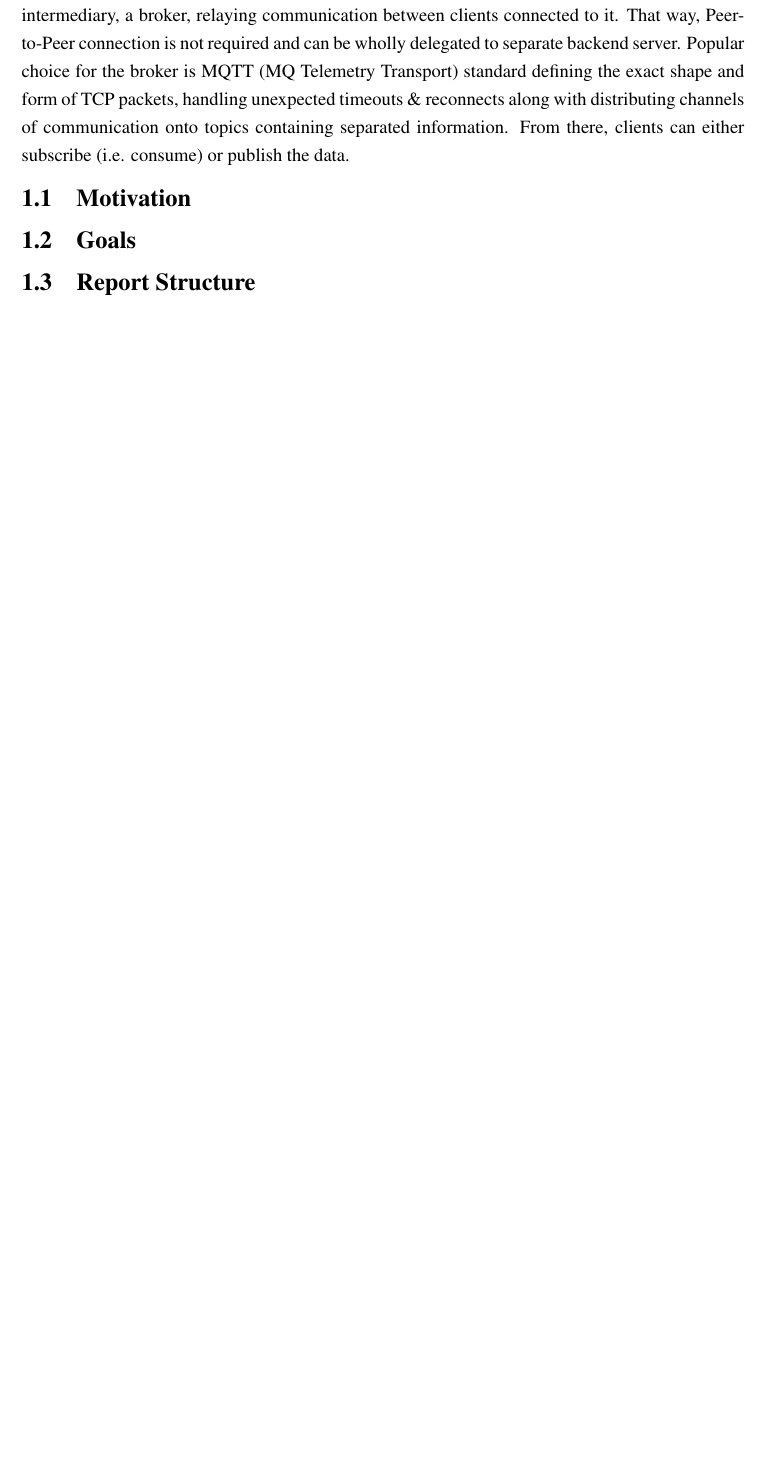
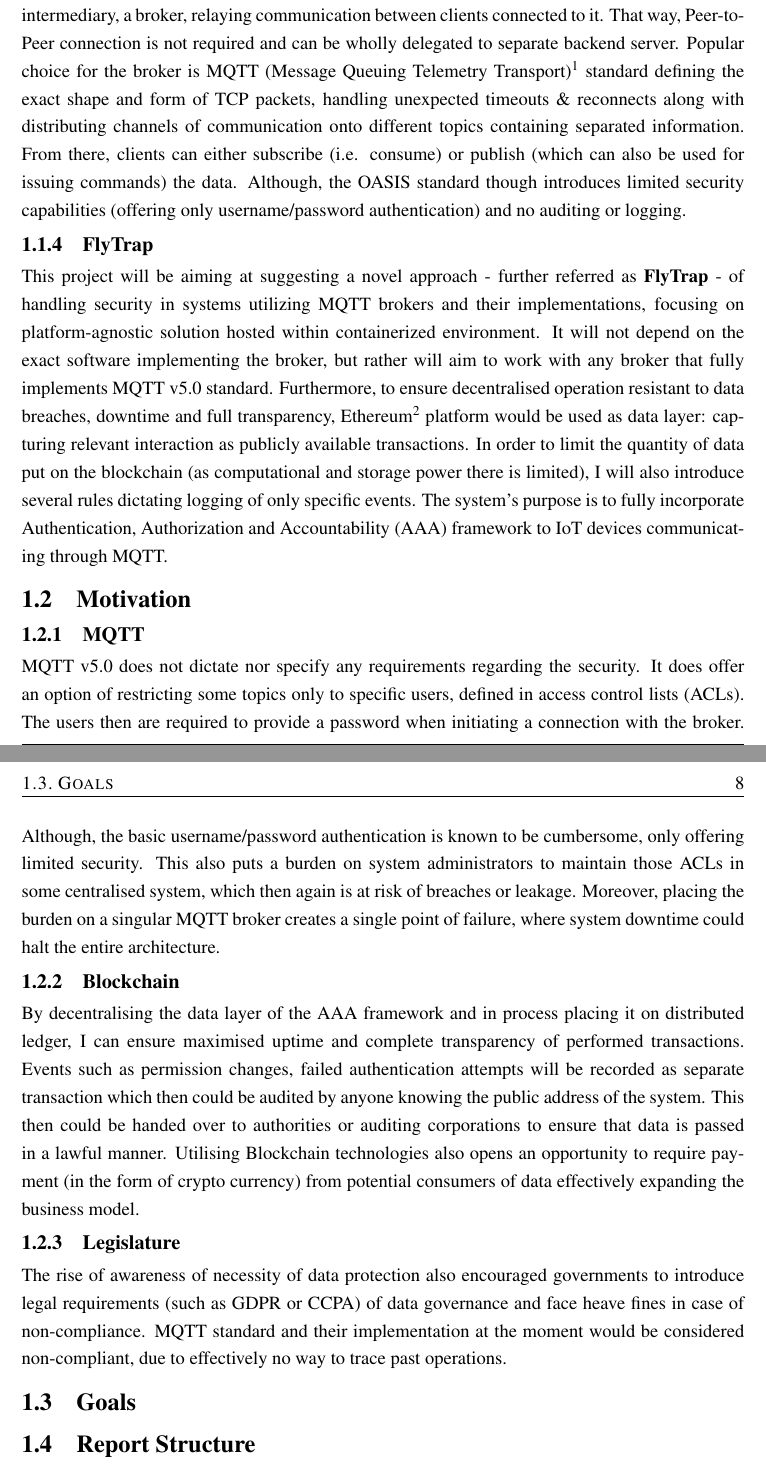
Before and after one commit to kdryja/FlyTrap, a LaTeX thesis (report/abdnthesis.tex, which reads report/introduction.tex): part of page 7 of 11 before the commit and two parts of pages 7 and 8 of 12 after it, the two joined at a grey line, cut so that both start at the same text, the shorter picture padded with empty space. Compiled offline with pdfLaTeX.

Commit message:
Finish intro?

```diff
--- a/report/abdnthesis.tex
+++ b/report/abdnthesis.tex
@@ -22,7 +22,7 @@
 
 \usepackage[T1]{fontenc}
 
-\title{Flytrap: Decentralised Blockchain Security \& Auditing Architecture for IoT and MQTT Brokers}
+\title{FlyTrap: Decentralised Blockchain Security \& Auditing Architecture for IoT and MQTT Brokers}
 \author{Konrad M. Dryja}
 % IMO this is a bit silly, but some like to include these. To remove,
 % delete this declaration and remove the option from the
--- a/report/introduction.tex
+++ b/report/introduction.tex
@@ -7,8 +10,20 @@ With time and ever expanding presence of smartphones, personal computers and int
 The growing presence significantly increased the convenience and capabilities of ``smart-homes'' - although IoT also started handling more and more sensitive data - especially considering the last example from the previous paragraph. Scientist from University of Massachusetts successfully performed an attack on a pacemaker (\citeauthor{4531149}), reconfiguring the functionality, which - if performed with malicious intents - could have tragic consequences. But even less extreme situations, such as temperature readings at home, are nowadays heavily regulated by data protection laws. Examples being the General Data Protection Regulation (GDPR) introduced by \citet{EUdataregulations2018} or California Consumer Privacy Act \citep{CCPA}. Collection of data is required to be strictly monitored and frequently audited in case of a breach - which also includes restrictions on collection of Personal Identifiable Information (PII, as per GDPR). Those and more put an obligation on every company willing to exchange user data to govern the data appropriately and ensure its security - which includes data collected by Internet of Things devices.
 
-IoT are usually low-power with limited computational power - mostly to decrease the required maintenance and ensure long-lasting life, without the need of replacing the power source (which is often a fixed battery) - meaning that only minimum amount of work should be performed on the ``thing'' itself, instead sending it off for further processing. One of the popular choices includes an intermediary, a broker, relaying communication between clients connected to it. That way, Peer-to-Peer connection is not required and can be wholly delegated to separate backend server. Popular choice for the broker is MQTT (MQ Telemetry Transport) standard defining the exact shape and form of TCP packets, handling unexpected timeouts \& reconnects along with distributing channels of communication onto topics containing separated information. From there, clients can either subscribe (i.e. consume) or publish the data.
+\subsection{MQTT}
+IoT are usually low-power with limited computational power - mostly to decrease the required maintenance and ensure long-lasting life, without the need of replacing the power source (which is often a fixed battery) - meaning that only minimum amount of work should be performed on the ``thing'' itself, instead sending it off for further processing. One of the popular choices includes an intermediary, a broker, relaying communication between clients connected to it. That way, Peer-to-Peer connection is not required and can be wholly delegated to separate backend server. Popular choice for the broker is MQTT (Message Queuing Telemetry Transport)\footnote{https://mqtt.org/} standard defining the exact shape and form of TCP packets, handling unexpected timeouts \& reconnects along with distributing channels of communication onto different topics containing separated information. From there, clients can either subscribe (i.e. consume) or publish (which can also be used for issuing commands) the data. Although, the OASIS standard though introduces limited security capabilities (offering only username/password authentication) and no auditing or logging.
+
+\subsection{FlyTrap}
+This project will be aiming at suggesting a novel approach - further referred as \textbf{FlyTrap} - of handling security in systems utilizing MQTT brokers and their implementations, focusing on platform-agnostic solution hosted within containerized environment. It will not depend on the exact software implementing the broker, but rather will aim to work with any broker that fully implements MQTT v5.0 standard. Furthermore, to ensure decentralised operation resistant to data breaches, downtime and full transparency, Ethereum\footnote{https://ethereum.org/} platform would be used as data layer: capturing relevant interaction as publicly available transactions. In order to limit the quantity of data put on the blockchain (as computational and storage power there is limited), I will also introduce several rules dictating logging of only specific events. The system's purpose is to fully incorporate Authentication, Authorization and Accountability (AAA) framework to IoT devices communicating through MQTT.
 
 \section{Motivation}
+
+\subsection{MQTT}
+MQTT v5.0 does not dictate nor specify any requirements regarding the security. It does offer an option of restricting some topics only to specific users, defined in access control lists (ACLs). The users then are required to provide a password when initiating a connection with the broker. Although, the basic username/password authentication is known to be cumbersome, only offering limited security. This also puts a burden on system administrators to maintain those ACLs in some centralised system, which then again is at risk of breaches or leakage. Moreover, placing the burden on a singular MQTT broker creates a single point of failure, where system downtime could halt the entire architecture.
+\subsection{Blockchain}
+By decentralising the data layer of the AAA framework and in process placing it on distributed ledger, I can ensure maximised uptime and complete transparency of performed transactions. Events such as permission changes, failed authentication attempts will be recorded as separate transaction which then could be audited by anyone knowing the public address of the system. This then could be handed over to authorities or auditing corporations to ensure that data is passed in a lawful manner. Utilising Blockchain technologies also opens an opportunity to require payment (in the form of crypto currency) from potential consumers of data effectively expanding the business model.
+\subsection{Legislature}
+The rise of awareness of necessity of data protection also encouraged governments to introduce legal requirements (such as GDPR or CCPA) of data governance and face heave fines in case of non-compliance. MQTT standard and their implementation at the moment would be considered non-compliant, due to effectively no way to trace past operations.
+
 
 \section{Goals}
 
```
Also changed, not shown: report/abdnthesis.pdf, report/introduction.tex (3 more changed lines).
